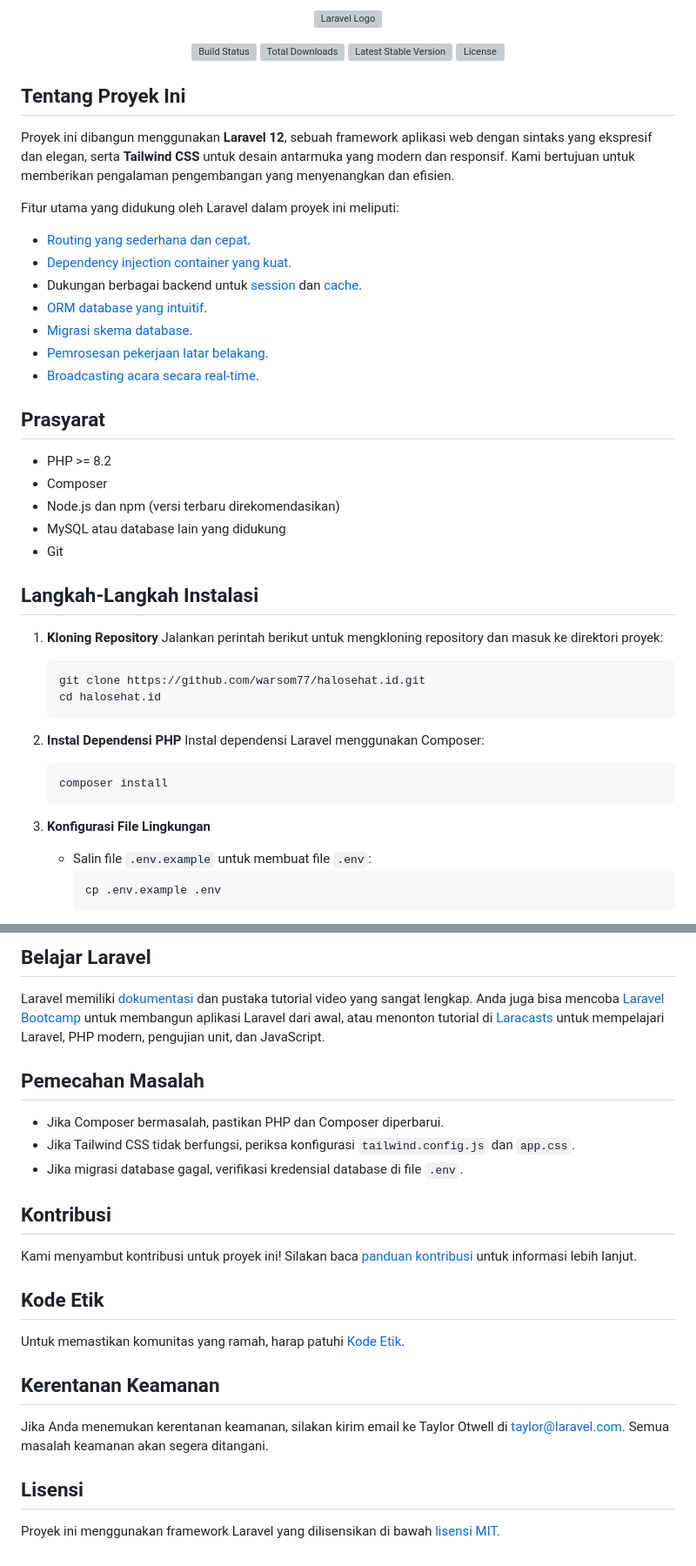
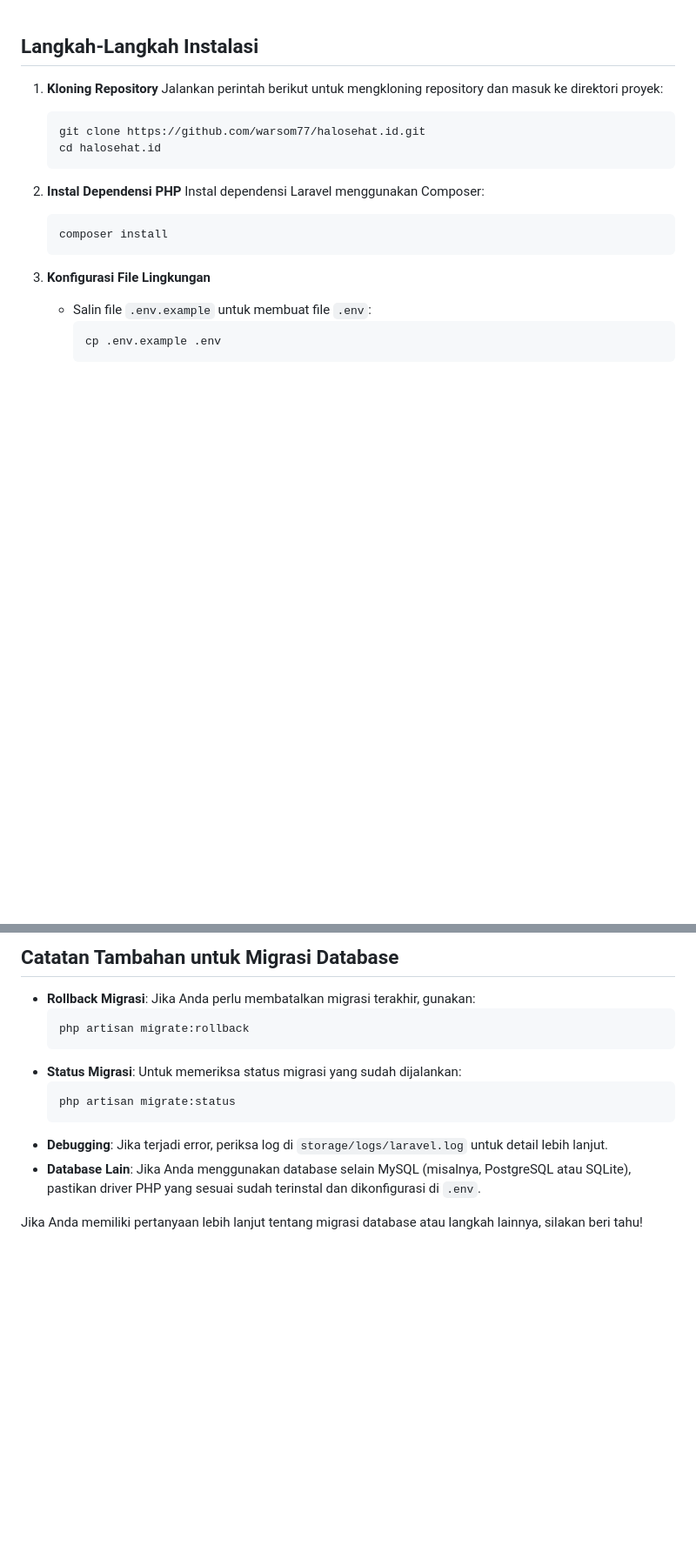
Before and after one commit to bluesky4047/halosehat.id-Web, a Markdown page: README.md, 2 parts joined by grey strips. Shown: that part at 87% size. Rendered like a GitHub page; blank space fills up the shorter version; grey boxes are pictures that could not be loaded.

````diff
--- a/README.md
+++ b/README.md
@@ -1,32 +1,3 @@
-<p align="center"><a href="https://laravel.com" target="_blank"><img src="https://raw.githubusercontent.com/laravel/art/master/logo-lockup/5%20SVG/2%20CMYK/1%20Full%20Color/laravel-logolockup-cmyk-red.svg" width="400" alt="Laravel Logo"></a></p>
-
-<p align="center">
-<a href="https://github.com/laravel/framework/actions"><img src="https://github.com/laravel/framework/workflows/tests/badge.svg" alt="Build Status"></a>
-<a href="https://packagist.org/packages/laravel/framework"><img src="https://img.shields.io/packagist/dt/laravel/framework" alt="Total Downloads"></a>
-<a href="https://packagist.org/packages/laravel/framework"><img src="https://img.shields.io/packagist/v/laravel/framework" alt="Latest Stable Version"></a>
-<a href="https://packagist.org/packages/laravel/framework"><img src="https://img.shields.io/packagist/l/laravel/framework" alt="License"></a>
-</p>
-
-## Tentang Proyek Ini
-
-Proyek ini dibangun menggunakan **Laravel 12**, sebuah framework aplikasi web dengan sintaks yang ekspresif dan elegan, serta **Tailwind CSS** untuk desain antarmuka yang modern dan responsif. Kami bertujuan untuk memberikan pengalaman pengembangan yang menyenangkan dan efisien.
-
-Fitur utama yang didukung oleh Laravel dalam proyek ini meliputi:
-- [Routing yang sederhana dan cepat](https://laravel.com/docs/routing).
-- [Dependency injection container yang kuat](https://laravel.com/docs/container).
-- Dukungan berbagai backend untuk [session](https://laravel.com/docs/session) dan [cache](https://laravel.com/docs/cache).
-- [ORM database yang intuitif](https://laravel.com/docs/eloquent).
-- [Migrasi skema database](https://laravel.com/docs/migrations).
-- [Pemrosesan pekerjaan latar belakang](https://laravel.com/docs/queues).
-- [Broadcasting acara secara real-time](https://laravel.com/docs/broadcasting).
-
-## Prasyarat
-- PHP >= 8.2
-- Composer
-- Node.js dan npm (versi terbaru direkomendasikan)
-- MySQL atau database lain yang didukung
-- Git
-
 ## Langkah-Langkah Instalasi
 
 1. **Kloning Repository**
@@ -111,20 +104,14 @@ Fitur utama yang didukung oleh Laravel dalam proyek ini meliputi:
 
-## Belajar Laravel
-Laravel memiliki [dokumentasi](https://laravel.com/docs) dan pustaka tutorial video yang sangat lengkap. Anda juga bisa mencoba [Laravel Bootcamp](https://bootcamp.laravel.com) untuk membangun aplikasi Laravel dari awal, atau menonton tutorial di [Laracasts](https://laracasts.com) untuk mempelajari Laravel, PHP modern, pengujian unit, dan JavaScript.
+## Catatan Tambahan untuk Migrasi Database
+- **Rollback Migrasi**: Jika Anda perlu membatalkan migrasi terakhir, gunakan:
+  ```bash
+  php artisan migrate:rollback
+  ```
+- **Status Migrasi**: Untuk memeriksa status migrasi yang sudah dijalankan:
+  ```bash
+  php artisan migrate:status
+  ```
+- **Debugging**: Jika terjadi error, periksa log di `storage/logs/laravel.log` untuk detail lebih lanjut.
+- **Database Lain**: Jika Anda menggunakan database selain MySQL (misalnya, PostgreSQL atau SQLite), pastikan driver PHP yang sesuai sudah terinstal dan dikonfigurasi di `.env`.
 
-## Pemecahan Masalah
-- Jika Composer bermasalah, pastikan PHP dan Composer diperbarui.
-- Jika Tailwind CSS tidak berfungsi, periksa konfigurasi `tailwind.config.js` dan `app.css`.
-- Jika migrasi database gagal, verifikasi kredensial database di file `.env`.
-
-## Kontribusi
-Kami menyambut kontribusi untuk proyek ini! Silakan baca [panduan kontribusi](https://laravel.com/docs/contributions) untuk informasi lebih lanjut.
-
-## Kode Etik
-Untuk memastikan komunitas yang ramah, harap patuhi [Kode Etik](https://laravel.com/docs/contributions#code-of-conduct).
-
-## Kerentanan Keamanan
-Jika Anda menemukan kerentanan keamanan, silakan kirim email ke Taylor Otwell di [taylor@laravel.com](mailto:taylor@laravel.com). Semua masalah keamanan akan segera ditangani.
-
-## Lisensi
-Proyek ini menggunakan framework Laravel yang dilisensikan di bawah [lisensi MIT](https://opensource.org/licenses/MIT).
+Jika Anda memiliki pertanyaan lebih lanjut tentang migrasi database atau langkah lainnya, silakan beri tahu!
````
Also changed, not shown: other parts of README.md (+33 -11 lines).
